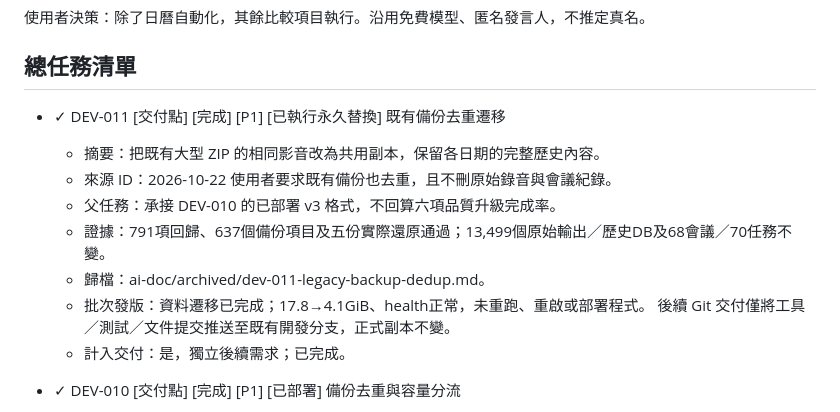
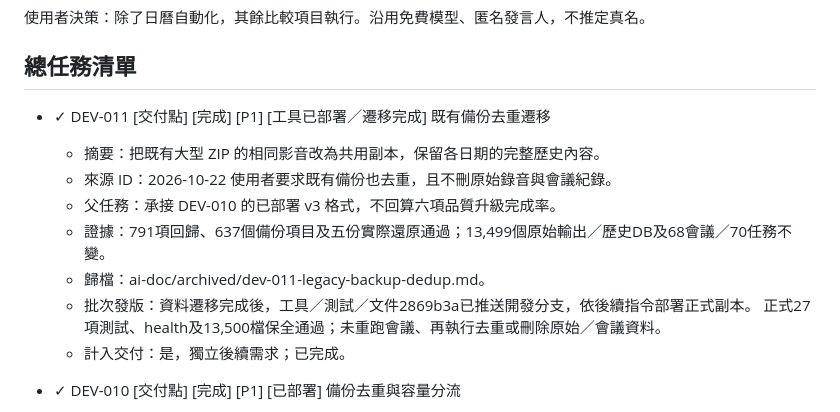
Before and after one commit to balboku/meeting_assistant, a Markdown page: ai-doc/dev_task.md, the part around the change. Rendered like a GitHub page.

```diff
--- a/ai-doc/dev_task.md
+++ b/ai-doc/dev_task.md
@@ -4,14 +4,14 @@
 
 ## 總任務清單
 
-- ✓ DEV-011 [交付點] [完成] [P1] [已執行永久替換] 既有備份去重遷移
+- ✓ DEV-011 [交付點] [完成] [P1] [工具已部署／遷移完成] 既有備份去重遷移
   - 摘要：把既有大型 ZIP 的相同影音改為共用副本，保留各日期的完整歷史內容。
   - 來源 ID：2026-10-22 使用者要求既有備份也去重，且不刪原始錄音與會議紀錄。
   - 父任務：承接 DEV-010 的已部署 v3 格式，不回算六項品質升級完成率。
   - 證據：791項回歸、637個備份項目及五份實際還原通過；13,499個原始輸出／歷史DB及68會議／70任務不變。
   - 歸檔：ai-doc/archived/dev-011-legacy-backup-dedup.md。
-  - 批次發版：資料遷移已完成；17.8→4.1GiB、health正常，未重跑、重啟或部署程式。
-    後續 Git 交付僅將工具／測試／文件提交推送至既有開發分支，正式副本不變。
+  - 批次發版：資料遷移完成後，工具／測試／文件2869b3a已推送開發分支，依後續指令部署正式副本。
+    正式27項測試、health及13,500檔保全通過；未重跑會議、再執行去重或刪除原始／會議資料。
   - 計入交付：是，獨立後續需求；已完成。
 
 - ✓ DEV-010 [交付點] [完成] [P1] [已部署] 備份去重與容量分流
```
Also changed, not shown: ai-doc/archived/dev-011-legacy-backup-dedup.md (+12 -1 lines), ai-doc/documentation_map.md (+2 -0 lines).
